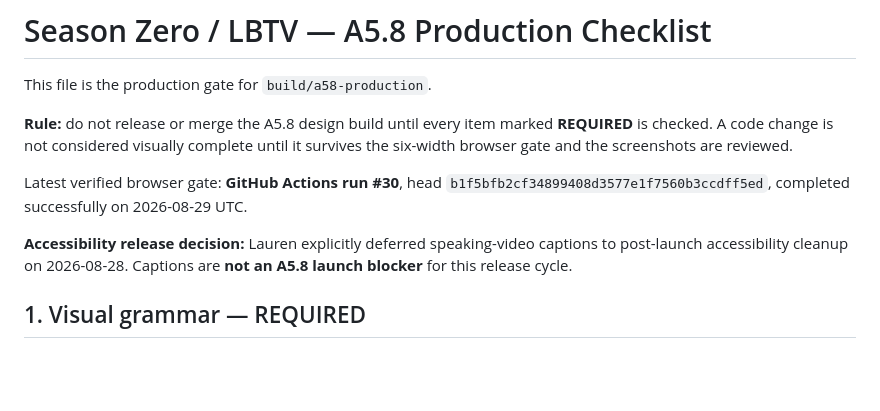
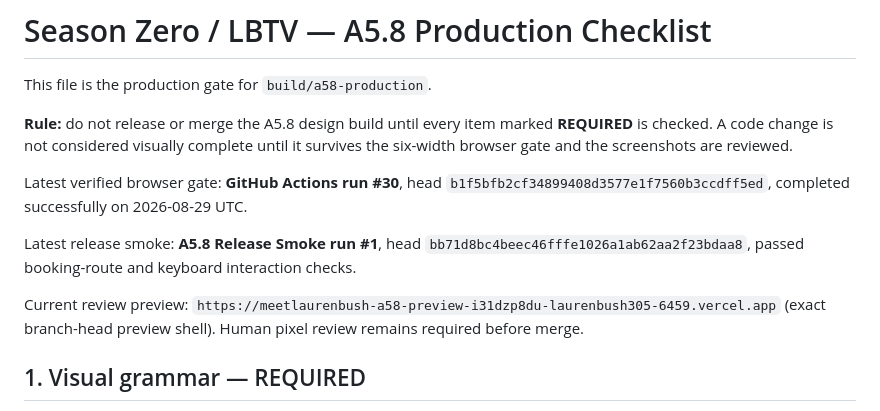
Before and after one commit to laurenbush305/meetlaurenbush, a Markdown page: A5.8_PRODUCTION_CHECKLIST.md, the part around one of its changes. Drawn GitHub-style; blank space fills up the shorter version.

```diff
--- a/A5.8_PRODUCTION_CHECKLIST.md
+++ b/A5.8_PRODUCTION_CHECKLIST.md
@@ -6,7 +6,9 @@ This file is the production gate for `build/a58-production`.
 
 Latest verified browser gate: **GitHub Actions run #30**, head `b1f5bfb2cf34899408d3577e1f7560b3ccdff5ed`, completed successfully on 2026-08-29 UTC.
 
-**Accessibility release decision:** Lauren explicitly deferred speaking-video captions to post-launch accessibility cleanup on 2026-08-28. Captions are **not an A5.8 launch blocker** for this release cycle.
+Latest release smoke: **A5.8 Release Smoke run #1**, head `bb71d8bc4beec46fffe1026a1ab62aa2f23bdaa8`, passed booking-route and keyboard interaction checks.
+
+Current review preview: `https://meetlaurenbush-a58-preview-i31dzp8du-laurenbush305-6459.vercel.app` (exact branch-head preview shell). Human pixel review remains required before merge.
 
 ## 1. Visual grammar — REQUIRED
 
```
Also changed, not shown: other parts of A5.8_PRODUCTION_CHECKLIST.md (+9 -8 lines).
